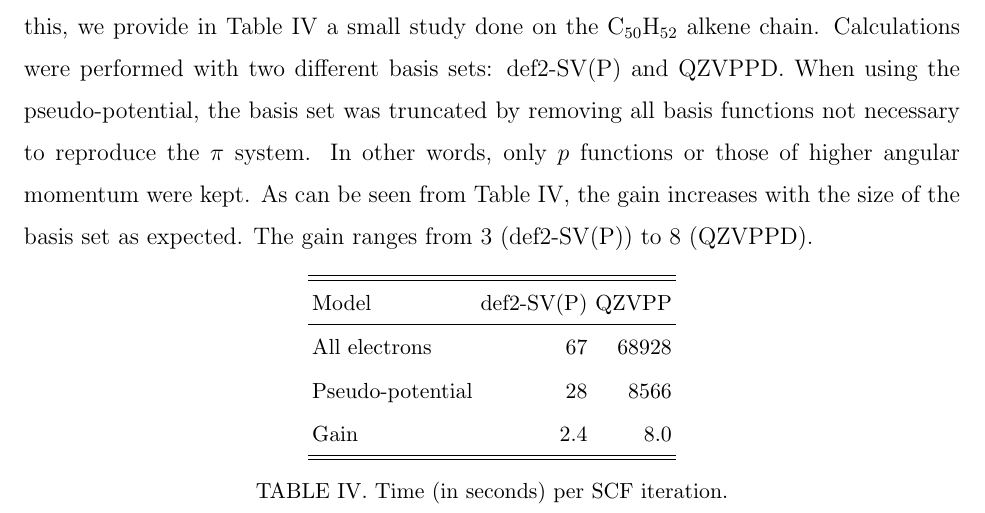
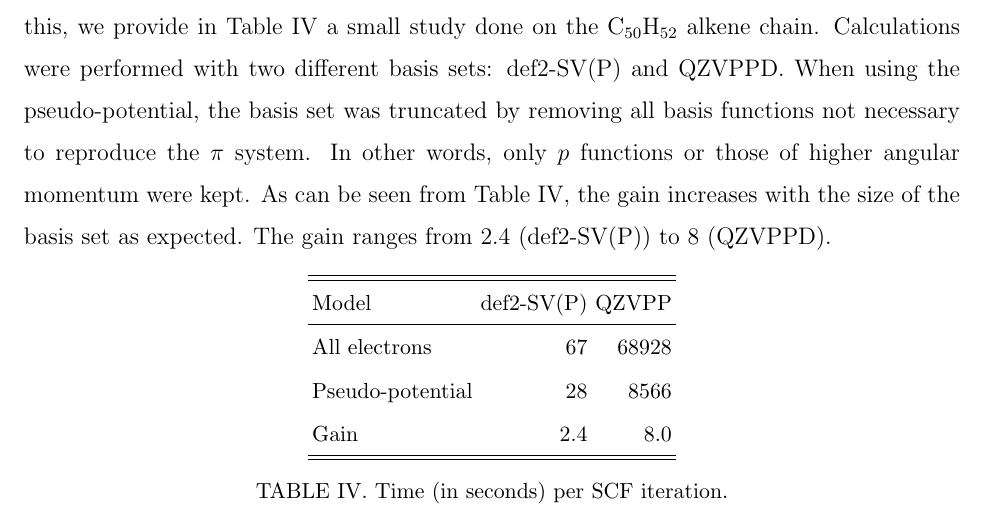
Before and after one commit to cvzj57/paper_06_17, a LaTeX paper (supplementary_material.tex): part of page 7 of 8, cut so that both start at the same text. Compiled offline with pdfLaTeX.

Commit message:
change a value in supplementary_material.tex

```diff
--- a/supplementary_material.tex
+++ b/supplementary_material.tex
@@ -156,7 +156,7 @@ $\pi$ system.
 In other words, only $p$ functions or those of higher angular momentum were kept.
 As can be seen from Table \ref{tab:time}, the gain increases
 with the size of the basis set as expected.
-The gain ranges from 3 (def2-SV(P)) to 8 (QZVPPD).
+The gain ranges from 2.4 (def2-SV(P)) to 8 (QZVPPD).
 
 \begin{table}[ht]
 \begin{tabular}{lrr}
```
